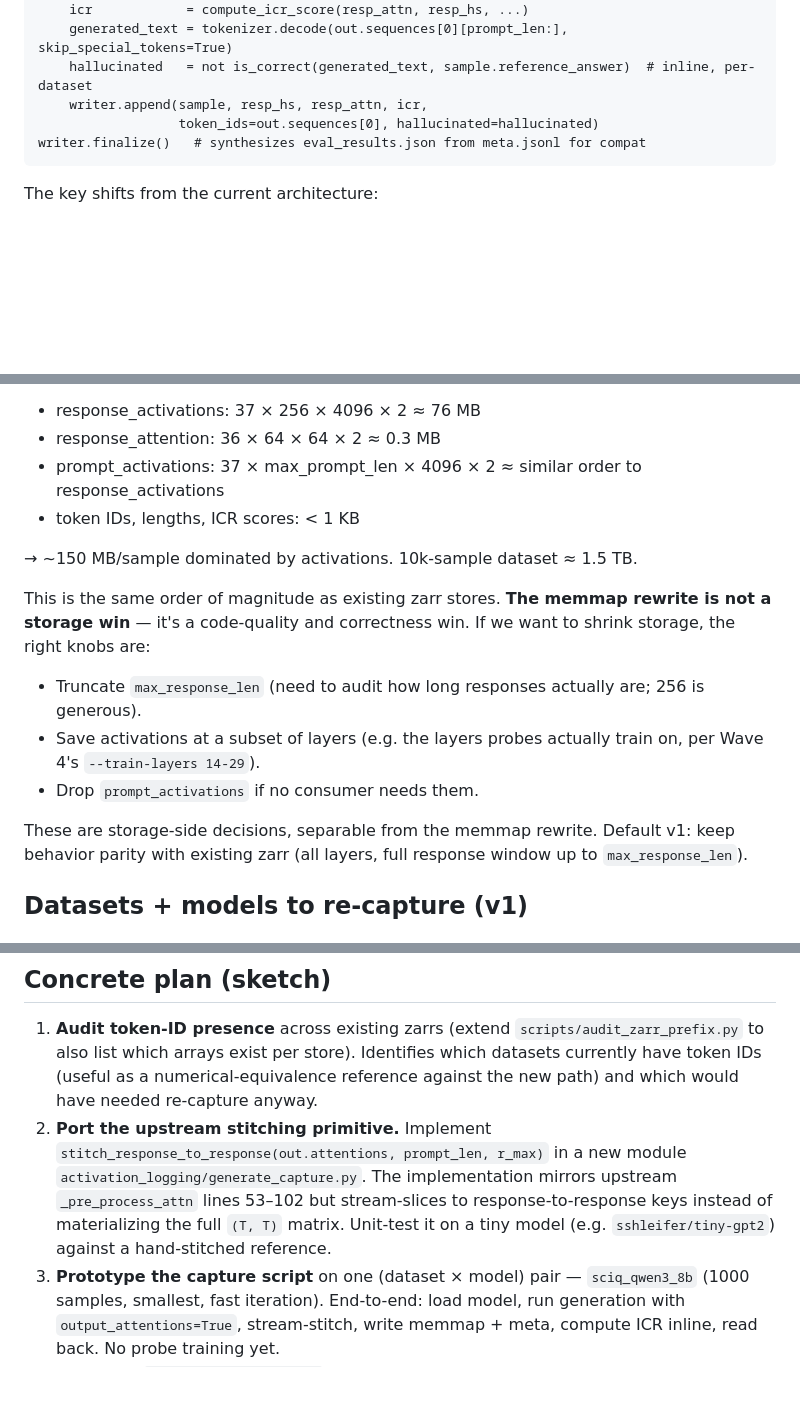
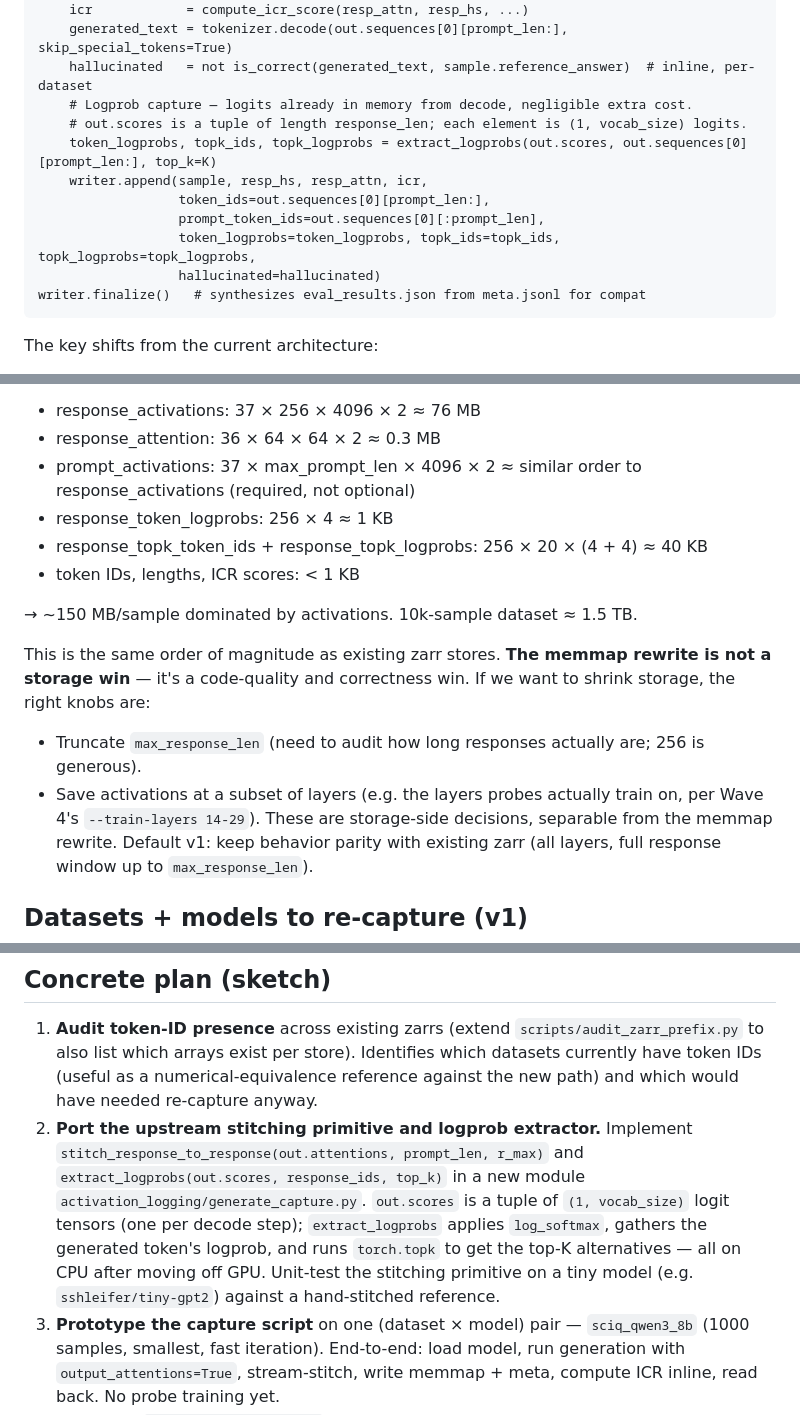
Before and after one commit to hyang0129/HalluLens, a Markdown page: specs/issue_72_inference_capture_rewrite.md, 3 parts joined by grey strips. GitHub-like rendering; blank space fills up the shorter version.

````diff
--- a/specs/issue_72_inference_capture_rewrite.md
+++ b/specs/issue_72_inference_capture_rewrite.md
@@ -75,8 +75,14 @@ for sample in samples:                       # B=1 to start; see Risks #1 for ba
     icr            = compute_icr_score(resp_attn, resp_hs, ...)
     generated_text = tokenizer.decode(out.sequences[0][prompt_len:], skip_special_tokens=True)
     hallucinated   = not is_correct(generated_text, sample.reference_answer)  # inline, per-dataset
+    # Logprob capture — logits already in memory from decode, negligible extra cost.
+    # out.scores is a tuple of length response_len; each element is (1, vocab_size) logits.
+    token_logprobs, topk_ids, topk_logprobs = extract_logprobs(out.scores, out.sequences[0][prompt_len:], top_k=K)
     writer.append(sample, resp_hs, resp_attn, icr,
-                  token_ids=out.sequences[0], hallucinated=hallucinated)
+                  token_ids=out.sequences[0][prompt_len:],
+                  prompt_token_ids=out.sequences[0][:prompt_len],
+                  token_logprobs=token_logprobs, topk_ids=topk_ids, topk_logprobs=topk_logprobs,
+                  hallucinated=hallucinated)
 writer.finalize()   # synthesizes eval_results.json from meta.jsonl for compat
 ```
 
@@ -166,6 +208,8 @@ Per sample, Qwen3-8B (36 layers, hidden_dim=4096, max_response_len=256, r_max=64
 - response_activations: 37 × 256 × 4096 × 2 ≈ 76 MB
 - response_attention:   36 × 64 × 64 × 2  ≈ 0.3 MB
-- prompt_activations:   37 × max_prompt_len × 4096 × 2 ≈ similar order to response_activations
+- prompt_activations:   37 × max_prompt_len × 4096 × 2 ≈ similar order to response_activations  (required, not optional)
+- response_token_logprobs: 256 × 4 ≈ 1 KB
+- response_topk_token_ids + response_topk_logprobs: 256 × 20 × (4 + 4) ≈ 40 KB
 - token IDs, lengths, ICR scores: < 1 KB
 
 → ~150 MB/sample dominated by activations. 10k-sample dataset ≈ 1.5 TB.
@@ -173,8 +217,6 @@ Per sample, Qwen3-8B (36 layers, hidden_dim=4096, max_response_len=256, r_max=64
 This is the same order of magnitude as existing zarr stores. **The memmap rewrite is not a storage win** — it's a code-quality and correctness win. If we want to shrink storage, the right knobs are:
 - Truncate `max_response_len` (need to audit how long responses actually are; 256 is generous).
 - Save activations at a subset of layers (e.g. the layers probes actually train on, per Wave 4's `--train-layers 14-29`).
-- Drop `prompt_activations` if no consumer needs them.
-
 These are storage-side decisions, separable from the memmap rewrite. Default v1: keep behavior parity with existing zarr (all layers, full response window up to `max_response_len`).
 
 ## Datasets + models to re-capture (v1)
@@ -211,7 +253,7 @@ At ~16 samp/s steady-state, MMLU test (10k) ≈ 10 min/model; MMLU train (100k)
 ## Concrete plan (sketch)
 
 1. **Audit token-ID presence** across existing zarrs (extend `scripts/audit_zarr_prefix.py` to also list which arrays exist per store). Identifies which datasets currently have token IDs (useful as a numerical-equivalence reference against the new path) and which would have needed re-capture anyway.
-2. **Port the upstream stitching primitive.** Implement `stitch_response_to_response(out.attentions, prompt_len, r_max)` in a new module `activation_logging/generate_capture.py`. The implementation mirrors upstream `_pre_process_attn` lines 53–102 but stream-slices to response-to-response keys instead of materializing the full `(T, T)` matrix. Unit-test it on a tiny model (e.g. `sshleifer/tiny-gpt2`) against a hand-stitched reference.
+2. **Port the upstream stitching primitive and logprob extractor.** Implement `stitch_response_to_response(out.attentions, prompt_len, r_max)` and `extract_logprobs(out.scores, response_ids, top_k)` in a new module `activation_logging/generate_capture.py`. `out.scores` is a tuple of `(1, vocab_size)` logit tensors (one per decode step); `extract_logprobs` applies `log_softmax`, gathers the generated token's logprob, and runs `torch.topk` to get the top-K alternatives — all on CPU after moving off GPU. Unit-test the stitching primitive on a tiny model (e.g. `sshleifer/tiny-gpt2`) against a hand-stitched reference.
 3. **Prototype the capture script** on one (dataset × model) pair — `sciq_qwen3_8b` (1000 samples, smallest, fast iteration). End-to-end: load model, run generation with `output_attentions=True`, stream-stitch, write memmap + meta, compute ICR inline, read back. No probe training yet.
 4. **Build the `MemmapInferenceCapture` writer** as the abstraction (mirrors `AttentionMemmapWriter` from Wave 4 but with two memmap streams + token IDs + ICR sidecar).
 5. **Numerical-equivalence gate.** Run the new capture path on one sample, then run upstream's reference `_pre_process_attn` (downloaded ad-hoc from the upstream repo, or via a vendored copy) on the same `model.generate()` output, and assert `max|ours - upstream| < 1e-3` on the response-to-response sub-block. This is the canary that protects the apples-to-apples comparison. **Must pass before any full re-capture run starts.**
````
Also changed, not shown: other parts of specs/issue_72_inference_capture_rewrite.md (+50 -14 lines).
